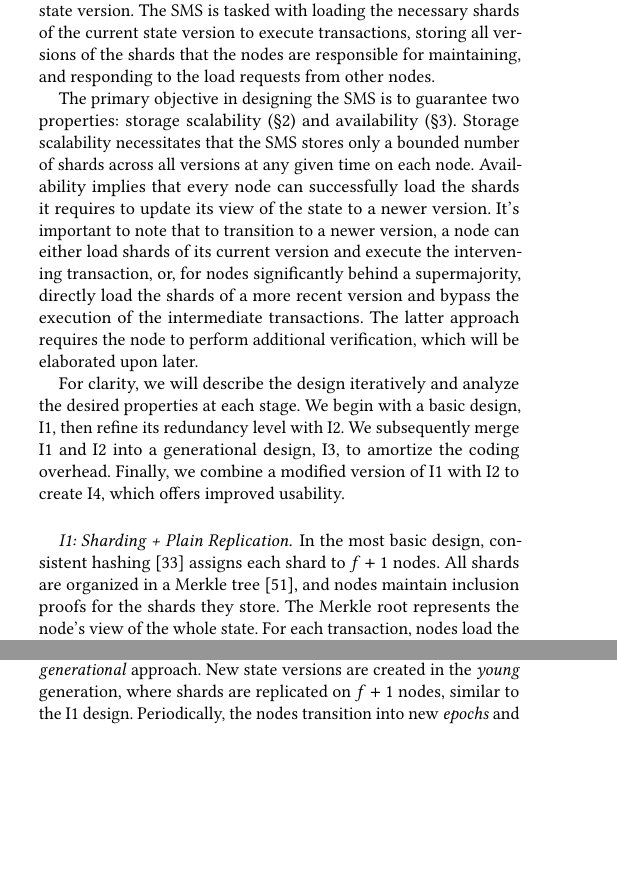
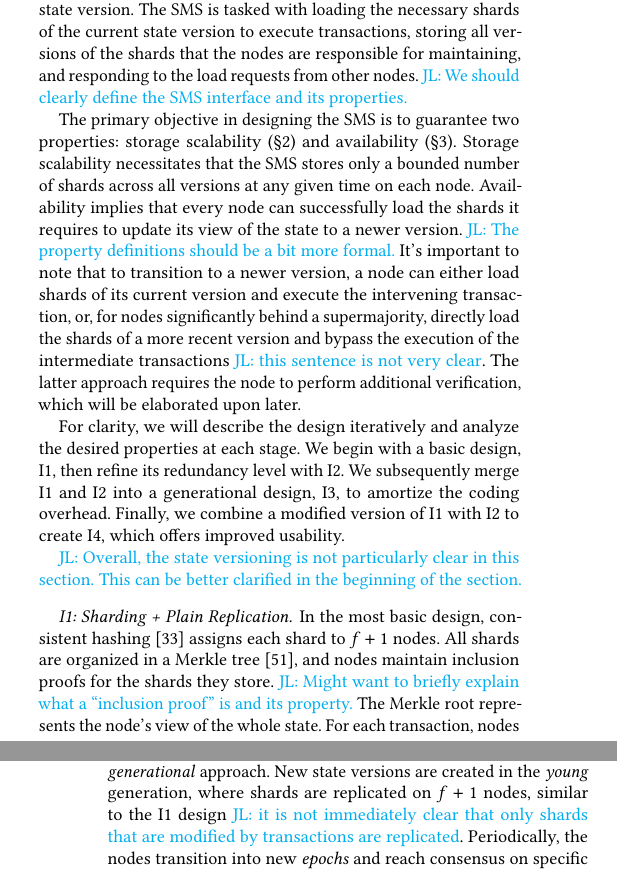
Before and after one commit to sgdxbc/bigbft-paper, a LaTeX document (paper.tex, which reads sections/overview.tex): two parts of the columns of pages 5 and 6 of 12 before the commit and two parts of the columns of pages 5 and 7 of 12 after it, joined at a grey line, cut so that both start at the same text, the shorter picture padded with empty space. Compiled offline with pdfLaTeX; a LaTeX package or settings file that is missing is left out.

Commit message:
overview: comments

```diff
--- a/sections/overview.tex
+++ b/sections/overview.tex
@@ -5,11 +5,13 @@ In this section, we detail the design of the state management system (SMS) withi
 As outlined in \autoref{sec:approach}, the execution layer provides the SMS with a consistent sequence of transactions across all correct nodes.
 These transactions effectively transform the state into multi-versioned data, with each transaction generating a new state version.
 The SMS is tasked with loading the necessary shards of the current state version to execute transactions, storing all versions of the shards that the nodes are responsible for maintaining, and responding to the load requests from other nodes.
+\lijl{We should clearly define the SMS interface and its properties.}
 
 The primary objective in designing the SMS is to guarantee two properties: storage scalability (\autoref{sec:bg}) and availability (\autoref{sec:approach}).
 Storage scalability necessitates that the SMS stores only a bounded number of shards across all versions at any given time on each node.
 Availability implies that every node can successfully load the shards it requires to update its view of the state to a newer version.
-It's important to note that to transition to a newer version, a node can either load shards of its current version and execute the intervening transaction, or, for nodes significantly behind a supermajority, directly load the shards of a more recent version and bypass the execution of the intermediate transactions.
+\lijl{The property definitions should be a bit more formal.}
+It's important to note that to transition to a newer version, a node can either load shards of its current version and execute the intervening transaction, or, for nodes significantly behind a supermajority, directly load the shards of a more recent version and bypass the execution of the intermediate transactions \lijl{this sentence is not very clear}.
 The latter approach requires the node to perform additional verification, which will be elaborated upon later.
 
 For clarity, we will describe the design iteratively and analyze the desired properties at each stage.
@@ -22,8 +24,11 @@ We begin with a basic design, I1, then refine its redundancy level with I2. We s
 % \lijl{Before discussing the design overview, we should formally define the guarantees of the system.}
 % \gd{Done}
 
+\lijl{Overall, the state versioning is not particularly clear in this section. This can be better clarified in the beginning of the section.}
+
 \paragraph{I1: Sharding + Plain Replication.}
 In the most basic design, consistent hashing~\cite{karger1997consistent} assigns each shard to $f+1$ nodes.
 All shards are organized in a Merkle tree~\cite{merkle1987digital}, and nodes maintain inclusion proofs for the shards they store.
+\lijl{Might want to briefly explain what a ``inclusion proof'' is and its property.}
 The Merkle root represents the node's view of the whole state.
-For each transaction, nodes load the necessary shards of their current state, process the transaction, update the Merkle root and the inclusion proofs of their stored shards, and advance the state version.
+For each transaction, nodes load the necessary shards of their current state \lijl{it is not clear what does ``necessary shards of their current state'' mean}, process the transaction, update the Merkle root and the inclusion proofs of their stored shards, and advance the state version.
@@ -86,5 +91,4 @@ Conversely, when $f$ decreases, $k$ must be reduced, and the stripes need to be
 Nevertheless, when the total number of nodes $n$ increases, the potential number of faults $f$ also increases, but an immediate increase in $k$ is not strictly required.
 Conversely, when $n$ decreases, $f$ does not necessarily need to be decreased immediately (except for potential liveness considerations), and the administrator can choose an opportune time to decrease $f$ and consequently $k$.
 In summary, $k$ does not require immediate adjustment regardless of whether $n$ is increasing or decreasing.
-\lijl{We would carefully design a reconfiguration protocol.} \gd{Yes.}
 }.
@@ -99,7 +103,7 @@ Even if the $\frac{1}{3}$ faulty nodes employ no sophisticated strategy and simp
 This probability is undesirably significant and increases with $k$.
 
 To effectively resolve this drawback, we adopt an epoch-based \emph{generational} approach.
-New state versions are created in the \emph{young} generation, where shards are replicated on $f+1$ nodes, similar to the I1 design.
+New state versions are created in the \emph{young} generation, where shards are replicated on $f+1$ nodes, similar to the I1 design \lijl{it is not immediately clear that only shards that are modified by transactions are replicated}.
 Periodically, the nodes transition into new \emph{epochs} and reach consensus on specific \emph{epoch versions} (through the consensus layer).
 Once a bump quorum is achieved for an epoch version, the state corresponding to that epoch version is moved into the \emph{old} generation and encoded using the erasure code.
 The redundant copies of the shards from the young generation can then be discarded.
```
Also changed, not shown: sections/overview.tex (11 more changed lines).
